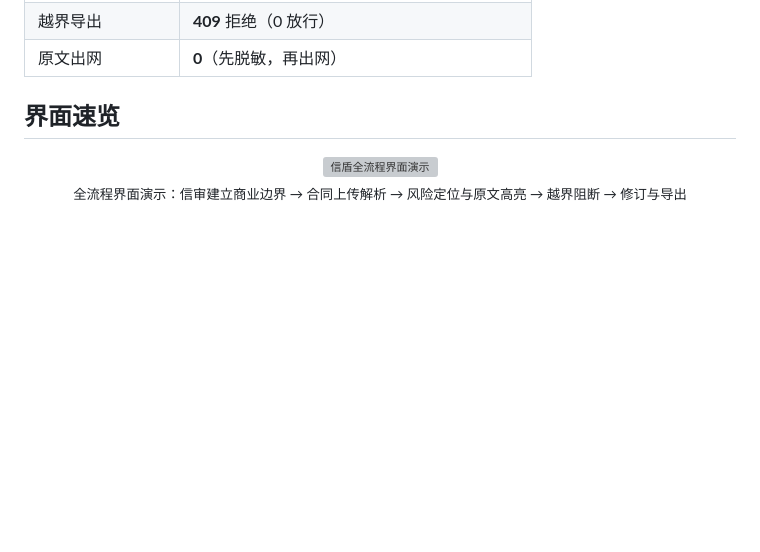
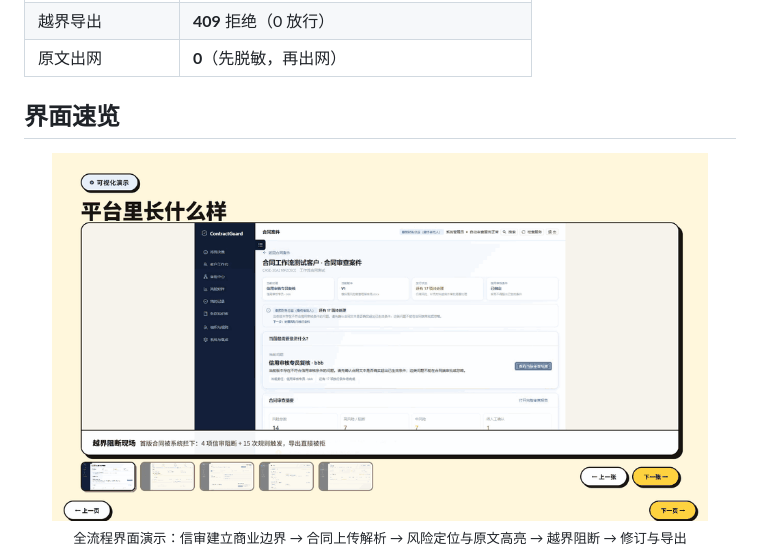
Before and after one commit to 505260971-dotcom/trustshield, a Markdown page: README.md, the part around one of its changes. Drawn GitHub-style; pictures changed too: docs/03-演示与交付/PPT图片导出/slide-06-演示-网页版.gif (added); blank space fills up the shorter version; grey boxes are pictures that could not be loaded.

Commit message:
docs: add web-optimized demo animation (12.6MB -> 0.97MB) for README

```diff
--- a/README.md
+++ b/README.md
@@ -35,6 +35,6 @@
 ## 界面速览
 
 <p align="center">
-  <img src="./docs/03-演示与交付/PPT图片导出/slide-06-可视化演示-截图-动画.gif" width="92%" alt="信盾全流程界面演示"/>
+  <img src="./docs/03-演示与交付/PPT图片导出/slide-06-演示-网页版.gif" width="92%" alt="信盾全流程界面演示"/>
   <br/>
   <sub>全流程界面演示：信审建立商业边界 → 合同上传解析 → 风险定位与原文高亮 → 越界阻断 → 修订与导出</sub>
```
Also changed, not shown: other parts of README.md (+2 -0 lines).
